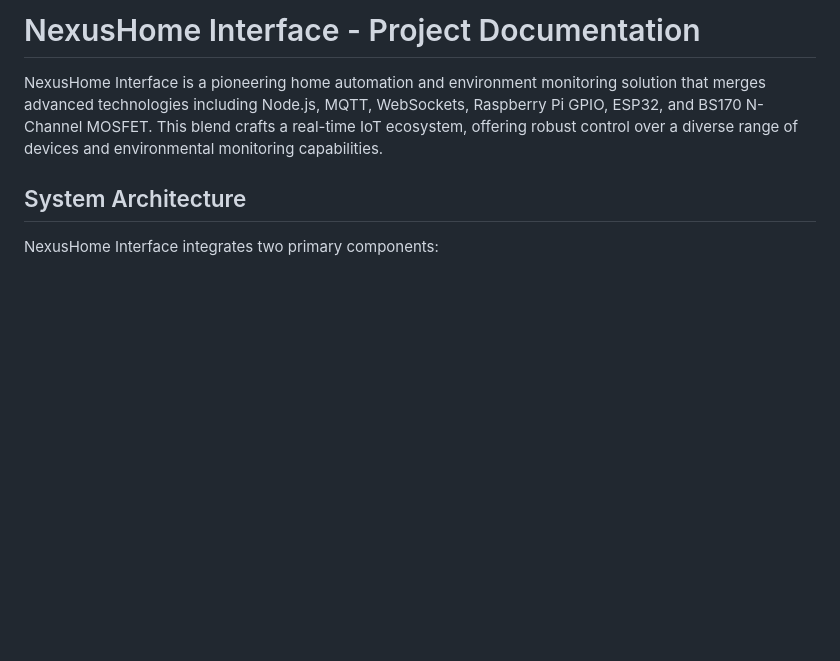
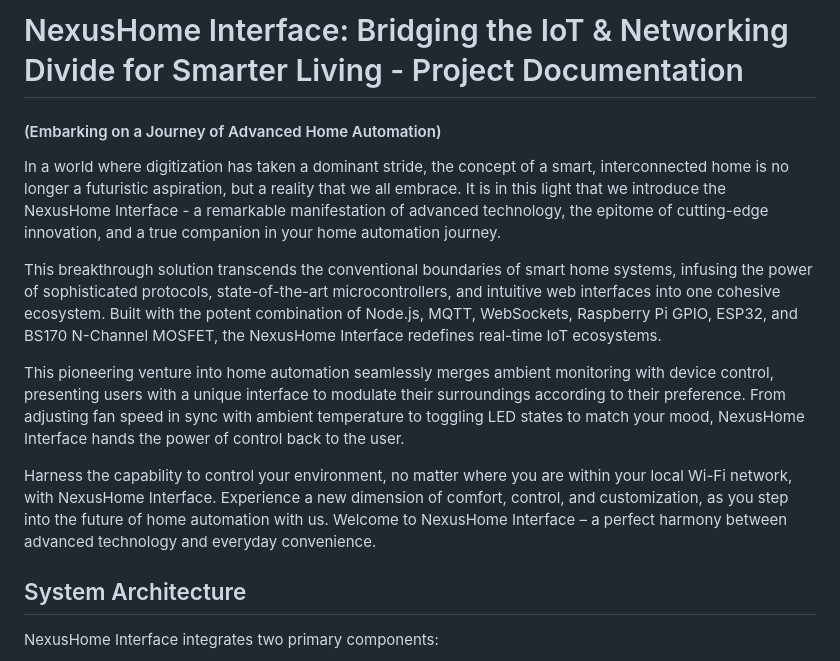
Before and after one commit to baeziy/networks_project, a Markdown page: README.md, the part around the change. Drawn GitHub-style; blank space fills up the shorter version.

Commit message:
add intro to README.md

```diff
--- a/README.md
+++ b/README.md
@@ -1,7 +1,12 @@
-# NexusHome Interface - Project Documentation
+# NexusHome Interface: Bridging the IoT & Networking Divide for Smarter Living - Project Documentation
+#### (Embarking on a Journey of Advanced Home Automation)
+In a world where digitization has taken a dominant stride, the concept of a smart, interconnected home is no longer a futuristic aspiration, but a reality that we all embrace. It is in this light that we introduce the NexusHome Interface - a remarkable manifestation of advanced technology, the epitome of cutting-edge innovation, and a true companion in your home automation journey.
 
-NexusHome Interface is a pioneering home automation and environment monitoring solution that merges advanced technologies including Node.js, MQTT, WebSockets, Raspberry Pi GPIO, ESP32, and BS170 N-Channel MOSFET. This blend crafts a real-time IoT ecosystem, offering robust control over a diverse range of devices and environmental monitoring capabilities.
+This breakthrough solution transcends the conventional boundaries of smart home systems, infusing the power of sophisticated protocols, state-of-the-art microcontrollers, and intuitive web interfaces into one cohesive ecosystem. Built with the potent combination of Node.js, MQTT, WebSockets, Raspberry Pi GPIO, ESP32, and BS170 N-Channel MOSFET, the NexusHome Interface redefines real-time IoT ecosystems.
 
+This pioneering venture into home automation seamlessly merges ambient monitoring with device control, presenting users with a unique interface to modulate their surroundings according to their preference. From adjusting fan speed in sync with ambient temperature to toggling LED states to match your mood, NexusHome Interface hands the power of control back to the user.
+
+Harness the capability to control your environment, no matter where you are within your local Wi-Fi network, with NexusHome Interface. Experience a new dimension of comfort, control, and customization, as you step into the future of home automation with us. Welcome to NexusHome Interface – a perfect harmony between advanced technology and everyday convenience.
 ## System Architecture
 
 NexusHome Interface integrates two primary components:
```
